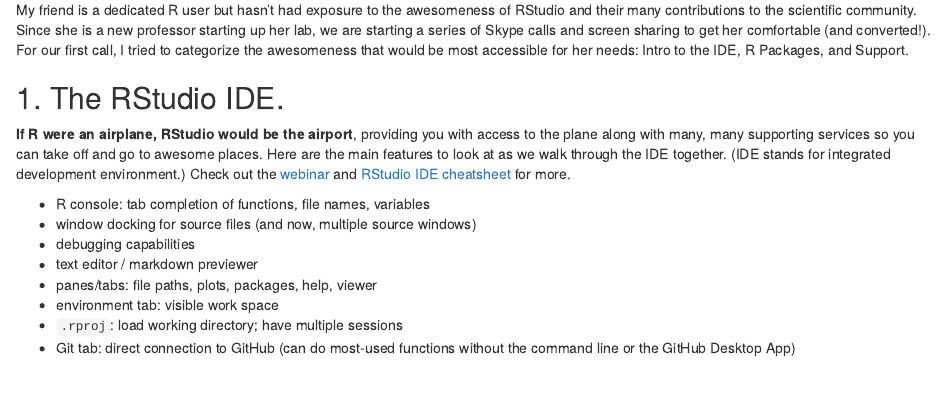
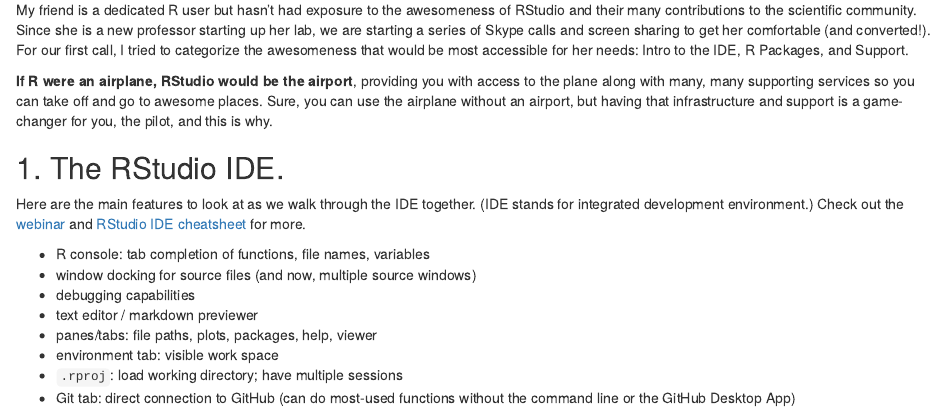
Before and after one commit to jules32/resources, an R Markdown document (RStudio_intro/index.rmd): the page in a window 1100 px wide, from 130 px down. The pictures show the output file RStudio_intro/index.html that the author committed with the source, opened offline.

Commit message:
shuffling

```diff
--- a/RStudio_intro/index.rmd
+++ b/RStudio_intro/index.rmd
@@ -7,10 +7,11 @@
 
 My friend is a dedicated R user but hasn't had exposure to the awesomeness of RStudio and their many contributions to the scientific community. Since she is a new professor starting up her lab, we are starting a series of Skype calls and screen sharing to get her comfortable (and converted!). For our first call, I tried to categorize the awesomeness that would be most accessible for her needs: Intro to the IDE, R Packages, and Support.
 
+**If R were an airplane, RStudio would be the airport**, providing you with access to the plane along with many, many supporting services so you can take off and go to awesome places. Sure, you can use the airplane without an airport, but having that infrastructure and support is a game-changer for you, the pilot, and this is why.
 
 ## 1. The RStudio IDE.
 
-**If R were an airplane, RStudio would be the airport**, providing you with access to the plane along with many, many supporting services so you can take off and go to awesome places. Here are the main features to look at as we walk through the IDE together. (IDE stands for integrated development environment.) Check out the [webinar](https://www.rstudio.com/resources/webinars/) and [RStudio IDE cheatsheet](https://www.rstudio.com/resources/cheatsheets/) for more.
+Here are the main features to look at as we walk through the IDE together. (IDE stands for integrated development environment.) Check out the [webinar](https://www.rstudio.com/resources/webinars/) and [RStudio IDE cheatsheet](https://www.rstudio.com/resources/cheatsheets/) for more.
 
 - R console: tab completion of functions, file names, variables
 - window docking for source files (and now, multiple source windows)
```
Also changed, not shown: RStudio_intro/index.html.
